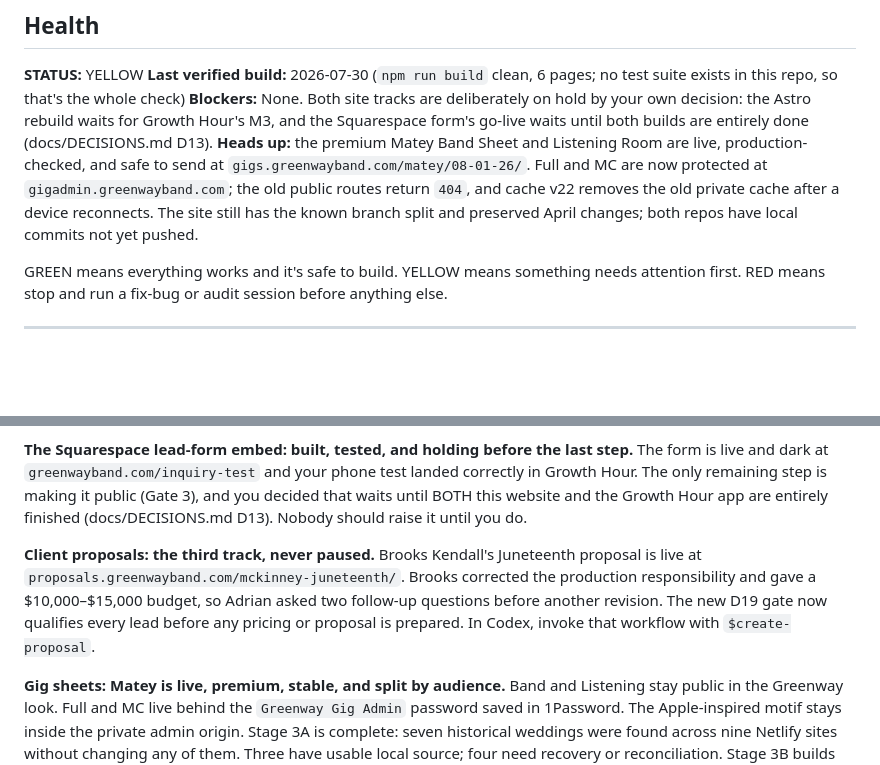
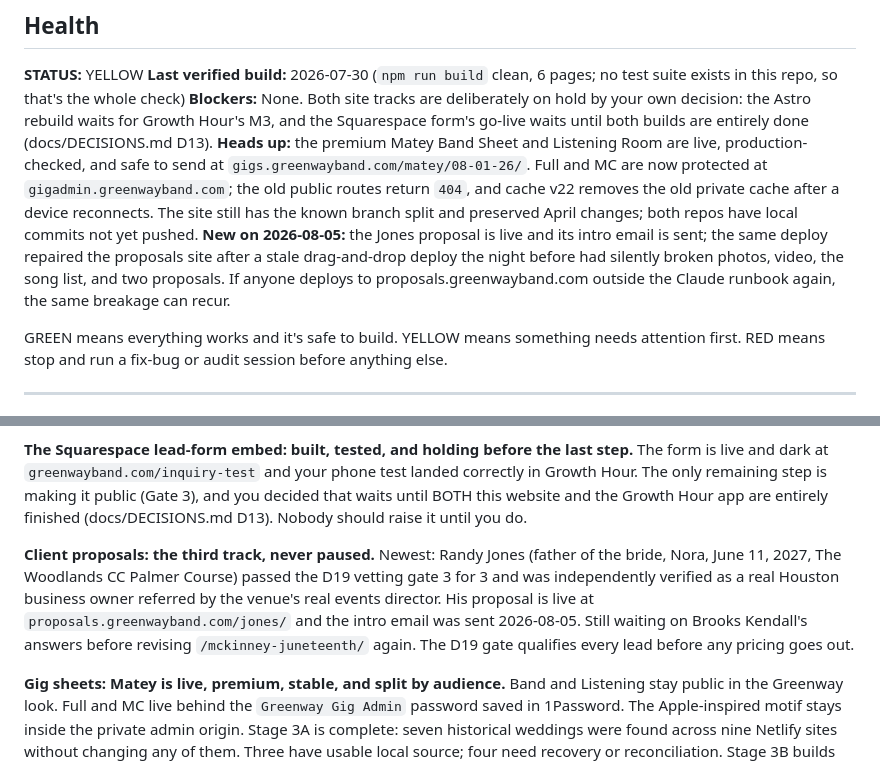
Before and after one commit to adriangreenway/greenway-website, a Markdown page: START_HERE.md, 2 parts joined by grey strips. Rendered like a GitHub page; blank space fills up the shorter version.

```diff
--- a/START_HERE.md
+++ b/START_HERE.md
@@ -14,7 +14,7 @@ The public marketing website for The Greenway Band, your Houston premium live we
 **STATUS:** YELLOW
 **Last verified build:** 2026-07-30 (`npm run build` clean, 6 pages; no test suite exists in this repo, so that's the whole check)
 **Blockers:** None. Both site tracks are deliberately on hold by your own decision: the Astro rebuild waits for Growth Hour's M3, and the Squarespace form's go-live waits until both builds are entirely done (docs/DECISIONS.md D13).
-**Heads up:** the premium Matey Band Sheet and Listening Room are live, production-checked, and safe to send at `gigs.greenwayband.com/matey/08-01-26/`. Full and MC are now protected at `gigadmin.greenwayband.com`; the old public routes return `404`, and cache v22 removes the old private cache after a device reconnects. The site still has the known branch split and preserved April changes; both repos have local commits not yet pushed.
+**Heads up:** the premium Matey Band Sheet and Listening Room are live, production-checked, and safe to send at `gigs.greenwayband.com/matey/08-01-26/`. Full and MC are now protected at `gigadmin.greenwayband.com`; the old public routes return `404`, and cache v22 removes the old private cache after a device reconnects. The site still has the known branch split and preserved April changes; both repos have local commits not yet pushed. **New on 2026-08-05:** the Jones proposal is live and its intro email is sent; the same deploy repaired the proposals site after a stale drag-and-drop deploy the night before had silently broken photos, video, the song list, and two proposals. If anyone deploys to proposals.greenwayband.com outside the Claude runbook again, the same breakage can recur.
 
 GREEN means everything works and it's safe to build. YELLOW means something needs attention first. RED means stop and run a fix-bug or audit session before anything else.
 
@@ -27,7 +27,7 @@ Four separate things going, plus the song list which just wrapped. Only the Astr
 
 **The Squarespace lead-form embed: built, tested, and holding before the last step.** The form is live and dark at `greenwayband.com/inquiry-test` and your phone test landed correctly in Growth Hour. The only remaining step is making it public (Gate 3), and you decided that waits until BOTH this website and the Growth Hour app are entirely finished (docs/DECISIONS.md D13). Nobody should raise it until you do.
 
-**Client proposals: the third track, never paused.** Brooks Kendall's Juneteenth proposal is live at `proposals.greenwayband.com/mckinney-juneteenth/`. Brooks corrected the production responsibility and gave a $10,000–$15,000 budget, so Adrian asked two follow-up questions before another revision. The new D19 gate now qualifies every lead before any pricing or proposal is prepared. In Codex, invoke that workflow with `$create-proposal`.
+**Client proposals: the third track, never paused.** Newest: Randy Jones (father of the bride, Nora, June 11, 2027, The Woodlands CC Palmer Course) passed the D19 vetting gate 3 for 3 and was independently verified as a real Houston business owner referred by the venue's real events director. His proposal is live at `proposals.greenwayband.com/jones/` and the intro email was sent 2026-08-05. Still waiting on Brooks Kendall's answers before revising `/mckinney-juneteenth/` again. The D19 gate qualifies every lead before any pricing goes out.
 
 **Gig sheets: Matey is live, premium, stable, and split by audience.** Band and Listening stay public in the Greenway look. Full and MC live behind the `Greenway Gig Admin` password saved in 1Password. The Apple-inspired motif stays inside the private admin origin. Stage 3A is complete: seven historical weddings were found across nine Netlify sites without changing any of them. Three have usable local source; four need recovery or reconciliation. Stage 3B builds the tested dual-audience workflow next.
 
```
Also changed, not shown: docs/CURRENT_STATE.md (+4 -5 lines).
